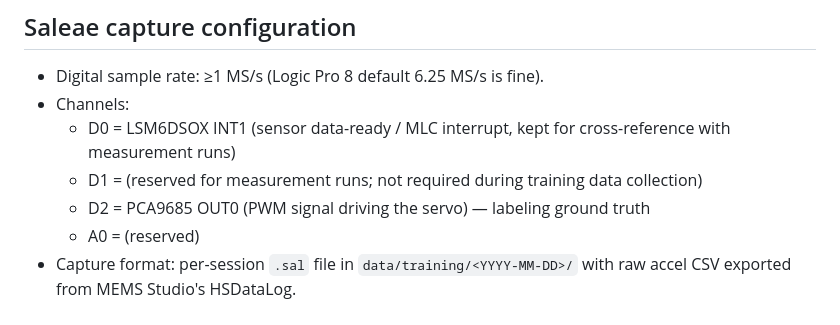
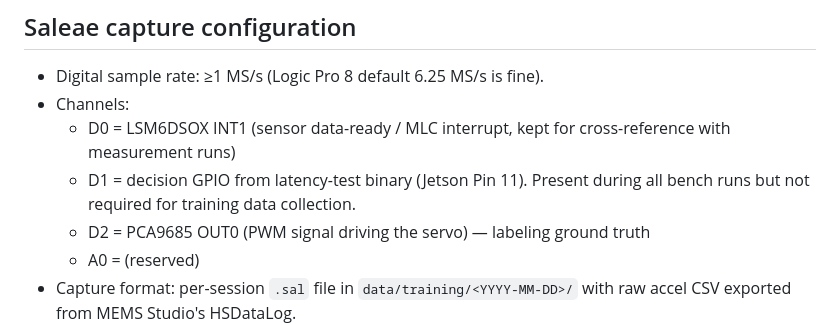
Before and after one commit to akulswami/sensor-mlc-latency, a Markdown page: docs/training-data-spec.md, the part around the change. Rendered like a GitHub page.

Commit message:
Fix D1 channel description in Saleae configuration section

```diff
--- a/docs/training-data-spec.md
+++ b/docs/training-data-spec.md
@@ -137,8 +137,8 @@ transition margin.
 - Channels:
   - D0 = LSM6DSOX INT1 (sensor data-ready / MLC interrupt, kept for
     cross-reference with measurement runs)
-  - D1 = (reserved for measurement runs; not required during training data
-    collection)
+  - D1 = decision GPIO from latency-test binary (Jetson Pin 11). Present
+  during all bench runs but not required for training data collection.
   - D2 = PCA9685 OUT0 (PWM signal driving the servo) — labeling ground
     truth
   - A0 = (reserved)
```
